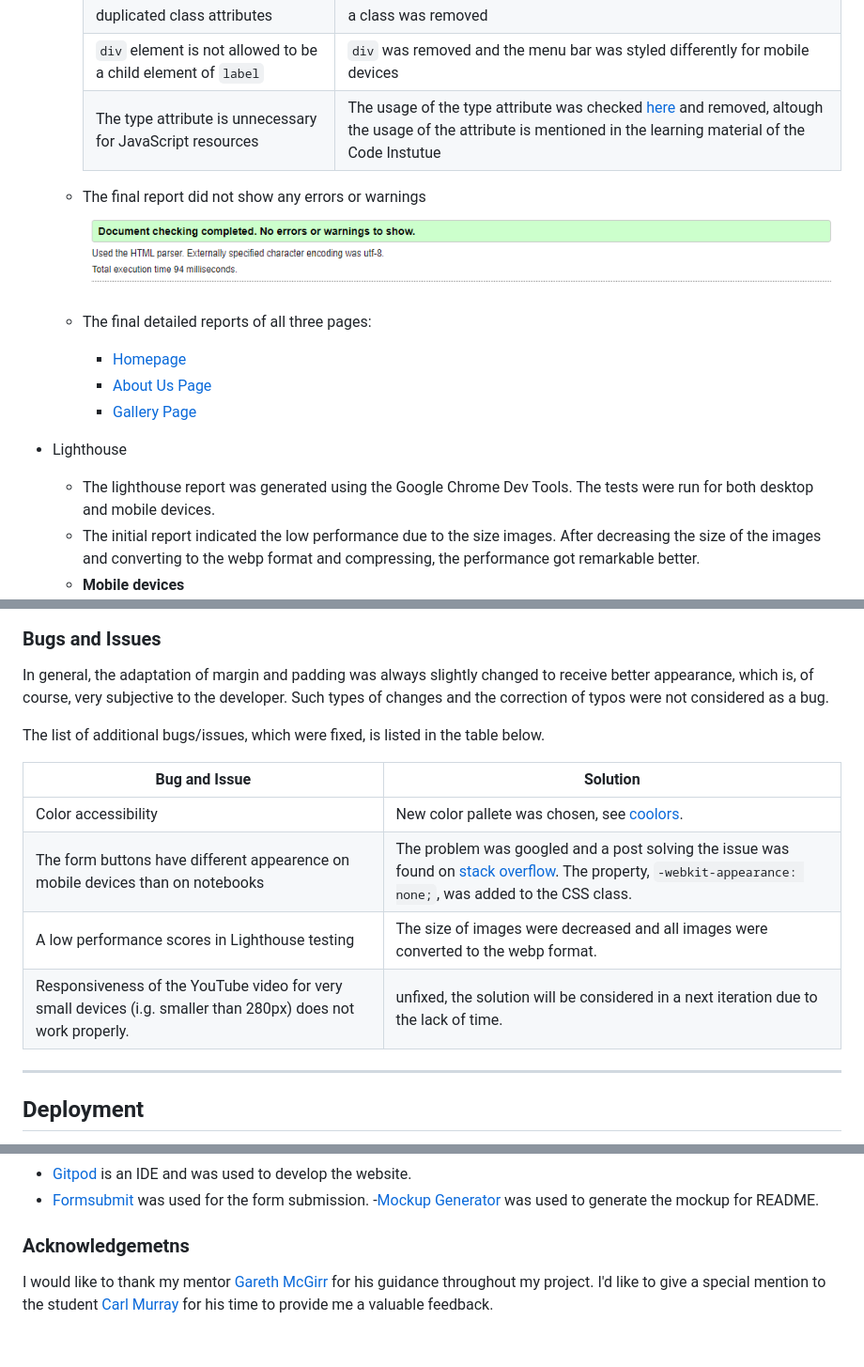
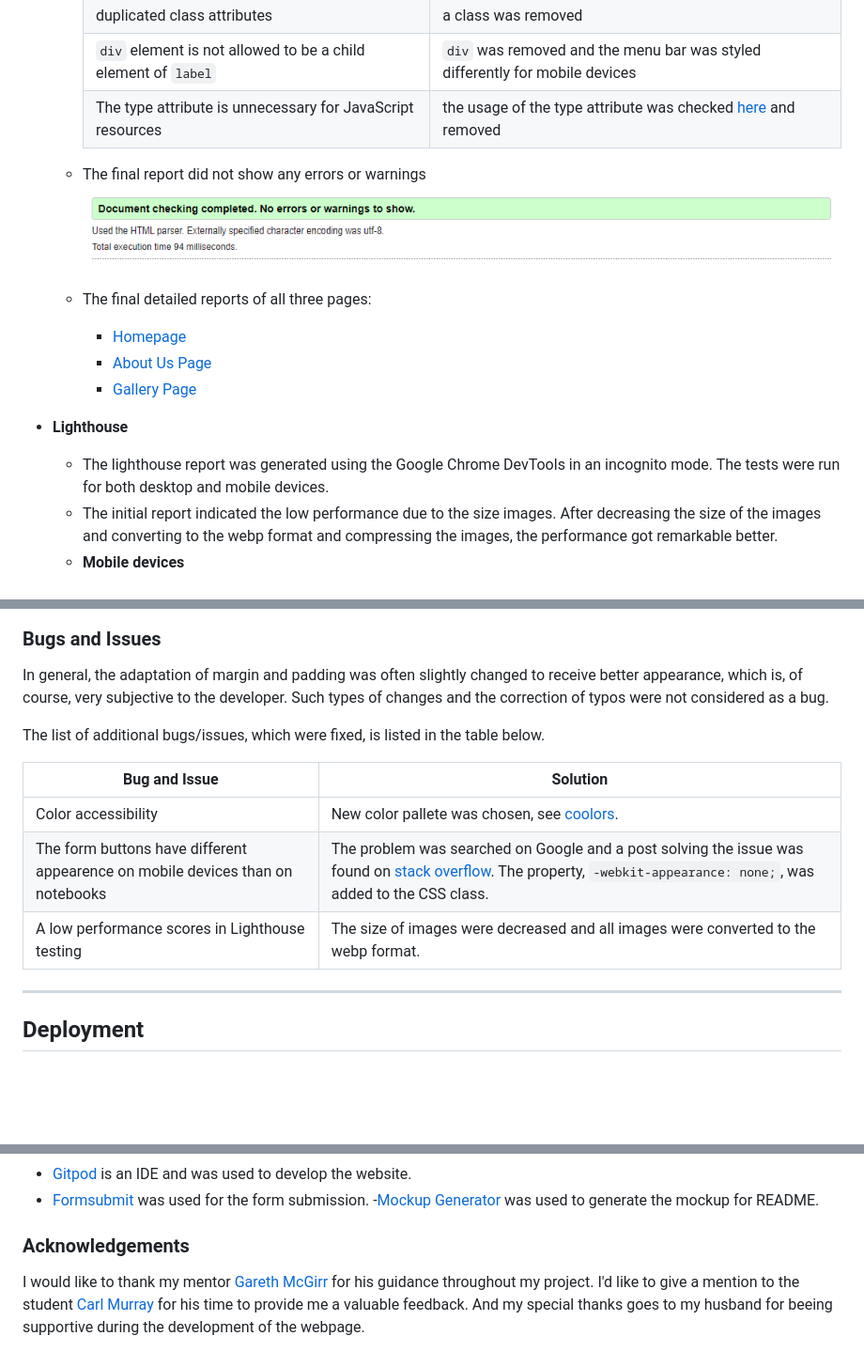
Before and after one commit to brodsa/mgv-vorau, a Markdown page: README.md, 3 parts joined by grey strips. Shown at 94% size. Rendered like a GitHub page; blank space fills up the shorter version.

```diff
--- a/README.md
+++ b/README.md
@@ -227,7 +227,7 @@ Following aspects were considered during the test:
         |`button` tags cannot be a descendant of `a` tags and vice verse| `button` tag was removed
         |duplicated class attributes| a class was removed|
         |`div` element is not allowed to be a child element of `label`| `div` was removed and the menu bar was styled differently for mobile devices|
-        | The type attribute is unnecessary for JavaScript resources | The usage of the type attribute was checked [here](https://developer.mozilla.org/en-US/docs/Web/HTML/Element/script/type) and removed, altough the usage of the attribute is mentioned in the learning material of the Code Instutue|
+        | The type attribute is unnecessary for JavaScript resources | the usage of the type attribute was checked [here](https://developer.mozilla.org/en-US/docs/Web/HTML/Element/script/type) and removed|
 
    - The final report did not show any errors or warnings![HTML Validation](./assets/documentation/testing/validator_html.png)
 
@@ -236,9 +236,9 @@ Following aspects were considered during the test:
         - [About Us Page](https://validator.w3.org/nu/?doc=https%3A%2F%2Fbrodsa.github.io%2Fmgv-vorau%2Fabout.html)
         - [Gallery Page](https://validator.w3.org/nu/?doc=https%3A%2F%2Fbrodsa.github.io%2Fmgv-vorau%2Fgallery.html)
 
-- Lighthouse
-    - The lighthouse report was generated using the Google Chrome Dev Tools. The tests were run for both desktop and mobile devices.
-    - The initial report indicated the low performance due to the size images. After decreasing the size of the images and converting to the webp format and compressing, the performance got remarkable better.
+- **Lighthouse**
+    - The lighthouse report was generated using the Google Chrome DevTools in an incognito mode. The tests were run for both desktop and mobile devices.
+    - The initial report indicated the low performance due to the size images. After decreasing the size of the images and converting to the webp format and compressing the images, the performance got remarkable better.
     - **Mobile devices**
         - Homepage ![ homepage - lighthouse for mobile](./assets/documentation/testing/validator_lighthouse_mobile_index.png)
         - About Us Page ![ about us page - lighthouse for mobile](./assets/documentation/testing/validator_lighthouse_mobile_about.png)
@@ -252,16 +252,15 @@ Following aspects were considered during the test:
 
 
 ### Bugs and Issues
-In general, the adaptation of margin and padding was always slightly changed to receive better appearance, which is, of course, very subjective to the developer. Such types of changes and the correction of typos were not considered as a bug.
+In general, the adaptation of margin and padding was often slightly changed to receive better appearance, which is, of course, very subjective to the developer. Such types of changes and the correction of typos were not considered as a bug.
 
 The list of additional bugs/issues, which were fixed, is listed in the table below.
 
 | Bug  and Issue                                                                             | Solution                                                                                                                            |
 |-----------------------------------------------------------------------------------|-------------------------------------------------------------------------------------------------------------------------------------|
 | Color accessibility                                                              | New color pallete was chosen, see [coolors](https://coolors.co/palette/006d77-83c5be-edf6f9-ffddd2-e29578).
-| The form buttons have different appearence on mobile devices than on notebooks | The problem was googled and a post solving the issue was found on [stack overflow](https://stackoverflow.com/questions/5438567/css-submit-button-weird-rendering-on-ipad-iphone). The property, `-webkit-appearance: none;`, was added to the CSS class.
+| The form buttons have different appearence on mobile devices than on notebooks | The problem was searched on Google and a post solving the issue was found on [stack overflow](https://stackoverflow.com/questions/5438567/css-submit-button-weird-rendering-on-ipad-iphone). The property, `-webkit-appearance: none;`, was added to the CSS class.
 | A low performance scores in Lighthouse testing | The size of images were decreased and all images were converted to the webp format.
-| Responsiveness of the YouTube video for very small devices (i.g. smaller than 280px) does not work properly.| unfixed, the solution will be considered in a next iteration due to the lack of time.
 
 
 ---
@@ -335,5 +334,5 @@ Balsamiq was used to create the wireframes during the design process
 -[Mockup Generator](https://techsini.com/multi-mockup/?url=http://www.example.com) was used to generate the mockup for README.
 
 
-### Acknowledgemetns
-I would like to thank my mentor [Gareth McGirr](https://github.com/Gareth-McGirr) for his guidance throughout my project. I'd like to give a special mention to the student [Carl Murray](https://github.com/CarlMurray) for his time to provide me a valuable feedback.
+### Acknowledgements
+I would like to thank my mentor [Gareth McGirr](https://github.com/Gareth-McGirr) for his guidance throughout my project. I'd like to give a  mention to the student [Carl Murray](https://github.com/CarlMurray) for his time to provide me a valuable feedback. And my special thanks goes to my husband for beeing supportive during the development of the webpage.
```
Also changed, not shown: other parts of README.md (+12 -12 lines).
